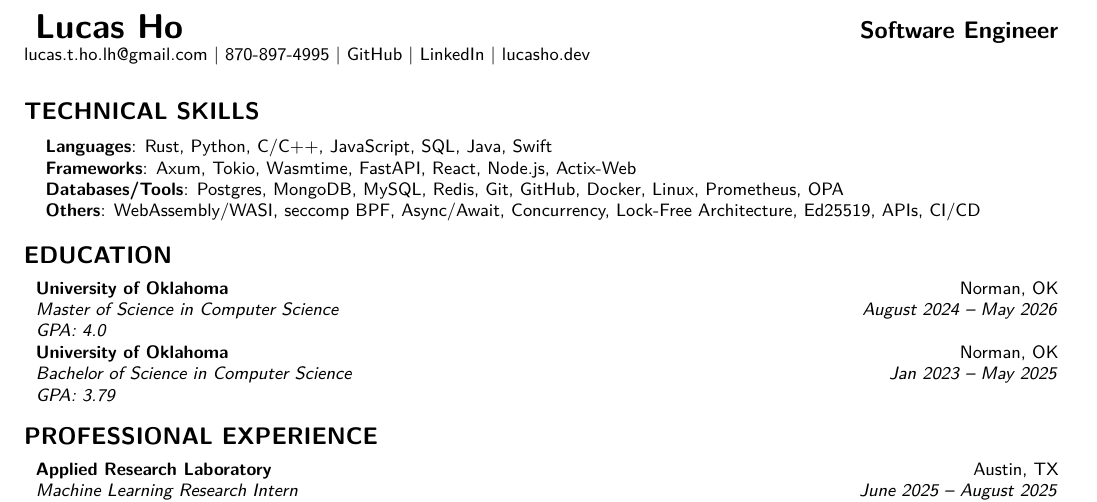
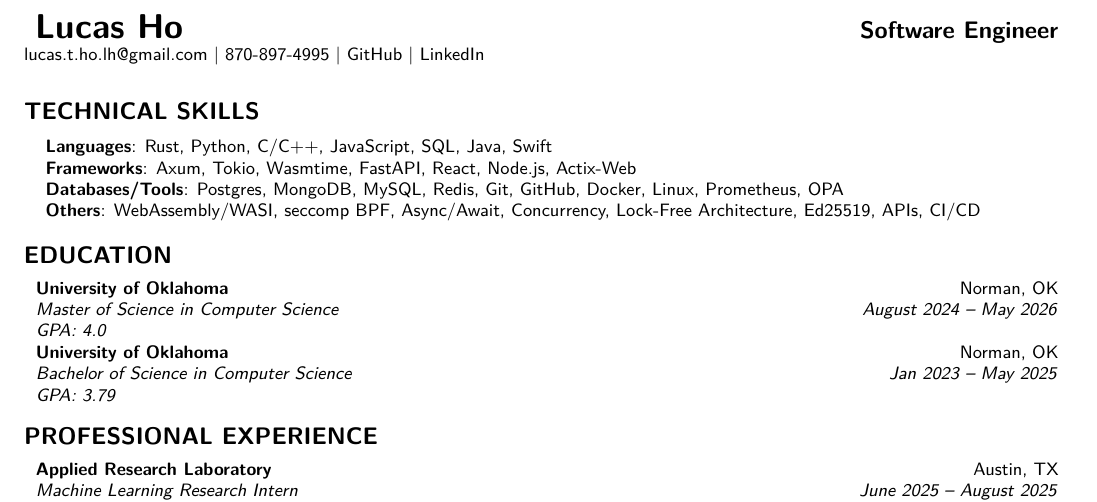
Before and after one commit to lucastimho/lucastimho.github.io, a LaTeX document (main_template.tex): part of the page, cut so that both start at the same text. Compiled offline with pdfLaTeX.

Commit message:
Remove custom domain configuration
Drop public/CNAME and the lucasho.dev link in the resume contact line.
Site continues to serve at lucastimho.github.io.

Co-Authored-By: Claude Opus 4.7 (1M context) <noreply@anthropic.com>

```diff
--- a/main_template.tex
+++ b/main_template.tex
@@ -92,7 +92,7 @@
 \end{tabular*}
 \vspace{2pt}
 \noindent\small\href{mailto:lucas.t.ho.lh@gmail.com}{lucas.t.ho.lh@gmail.com} \textbar{}
-870-897-4995 \textbar{} \href{https://github.com/lucastimho}{GitHub} \textbar{} \href{https://www.linkedin.com/in/lucas-t-ho/}{LinkedIn} \textbar{} \href{https://lucasho.dev}{lucasho.dev}
+870-897-4995 \textbar{} \href{https://github.com/lucastimho}{GitHub} \textbar{} \href{https://www.linkedin.com/in/lucas-t-ho/}{LinkedIn}
 
 \vspace{4pt}
 
```
Also changed, not shown: 2 other files.
